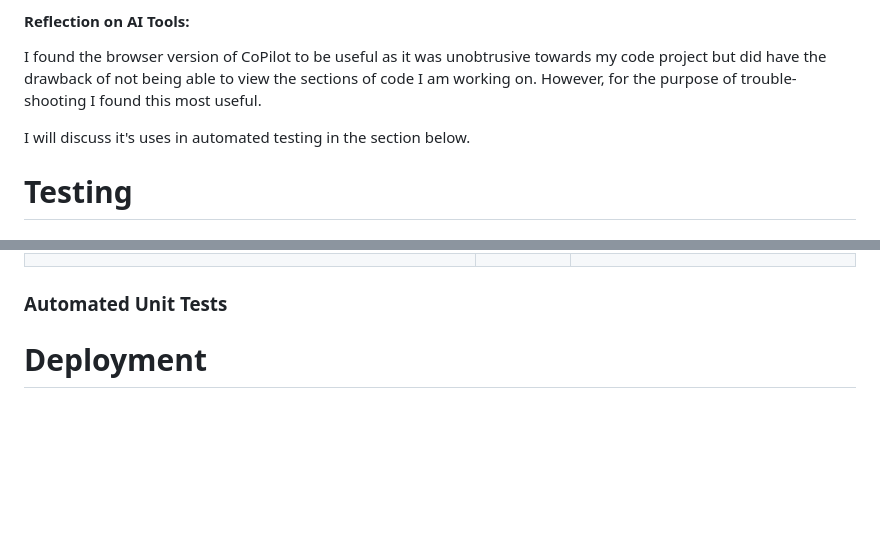
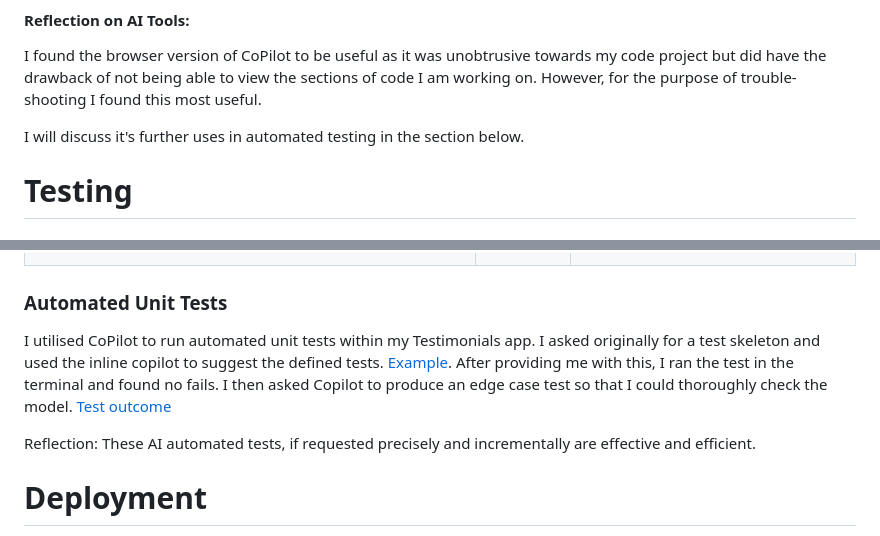
Before and after one commit to phoebeW17/sharp_sound_vision, a Markdown page: README.md, 2 parts joined by grey strips. GitHub-like rendering; blank space fills up the shorter version.

Commit message:
add automated tests to readme

```diff
--- a/README.md
+++ b/README.md
@@ -420,7 +420,7 @@ I used Microsoft CoPilot in the browser as well as the chat function and pair pr
 
 I found the browser version of CoPilot to be useful as it was unobtrusive towards my code project but did have the drawback of not being able to view the sections of code I am working on. However, for the purpose of trouble-shooting I found this most useful.
 
-I will discuss it's uses in automated testing in the section below.
+I will discuss it's further uses in automated testing in the section below.
 
 # Testing
 
@@ -535,6 +535,9 @@ I have used the PEP8 CI Python Linter to validate the python files in my project
 
 ### Automated Unit Tests
 
+I utilised CoPilot to run automated unit tests within my Testimonials app. I asked originally for a test skeleton and used the inline copilot to suggest the defined tests. [Example](documentation/testing/test%20skeleton.png). After providing me with this, I ran the test in the terminal and found no fails. I then asked Copilot to produce an edge case test so that I could thoroughly check the model. [Test outcome](documentation/testing/updated%20test%20.png)
+
+Reflection: These AI automated tests, if requested precisely and incrementally are effective and efficient.
 
 # Deployment
 
```
Also changed, not shown: documentation/testing/test skeleton.png (added), documentation/testing/updated test .png (added).
